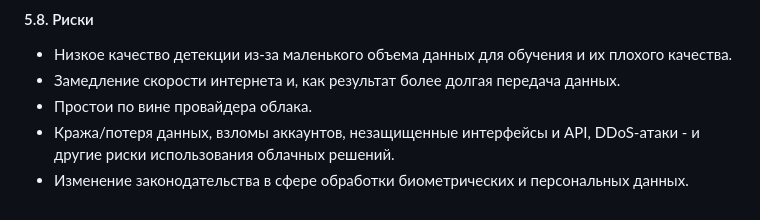
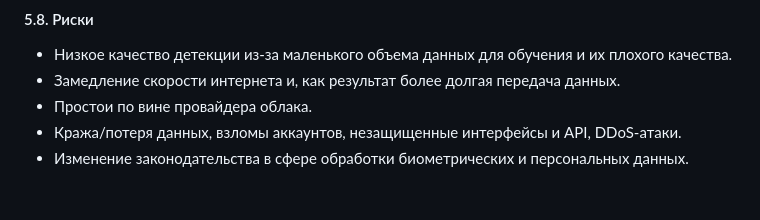
Before and after one commit to timekeeper18/itmo_reliableml, a Markdown page: designdoc/designdoc.md, the part around the change. Drawn GitHub-style.

Commit message:
Updating design doc

```diff
--- a/designdoc/designdoc.md
+++ b/designdoc/designdoc.md
@@ -375,5 +375,5 @@ Baseline: На этом этапе проверка модели осущест
 - Низкое качество детекции из-за маленького объема данных для обучения и их плохого качества.
 - Замедление скорости интернета и, как результат более долгая передача данных.
 - Простои по вине провайдера облака.
-- Кража/потеря данных, взломы аккаунтов, незащищенные интерфейсы и API, DDoS-атаки - и другие риски использования облачных решений.
+- Кража/потеря данных, взломы аккаунтов, незащищенные интерфейсы и API, DDoS-атаки.
 - Изменение законодательства в сфере обработки биометрических и персональных данных.
```
